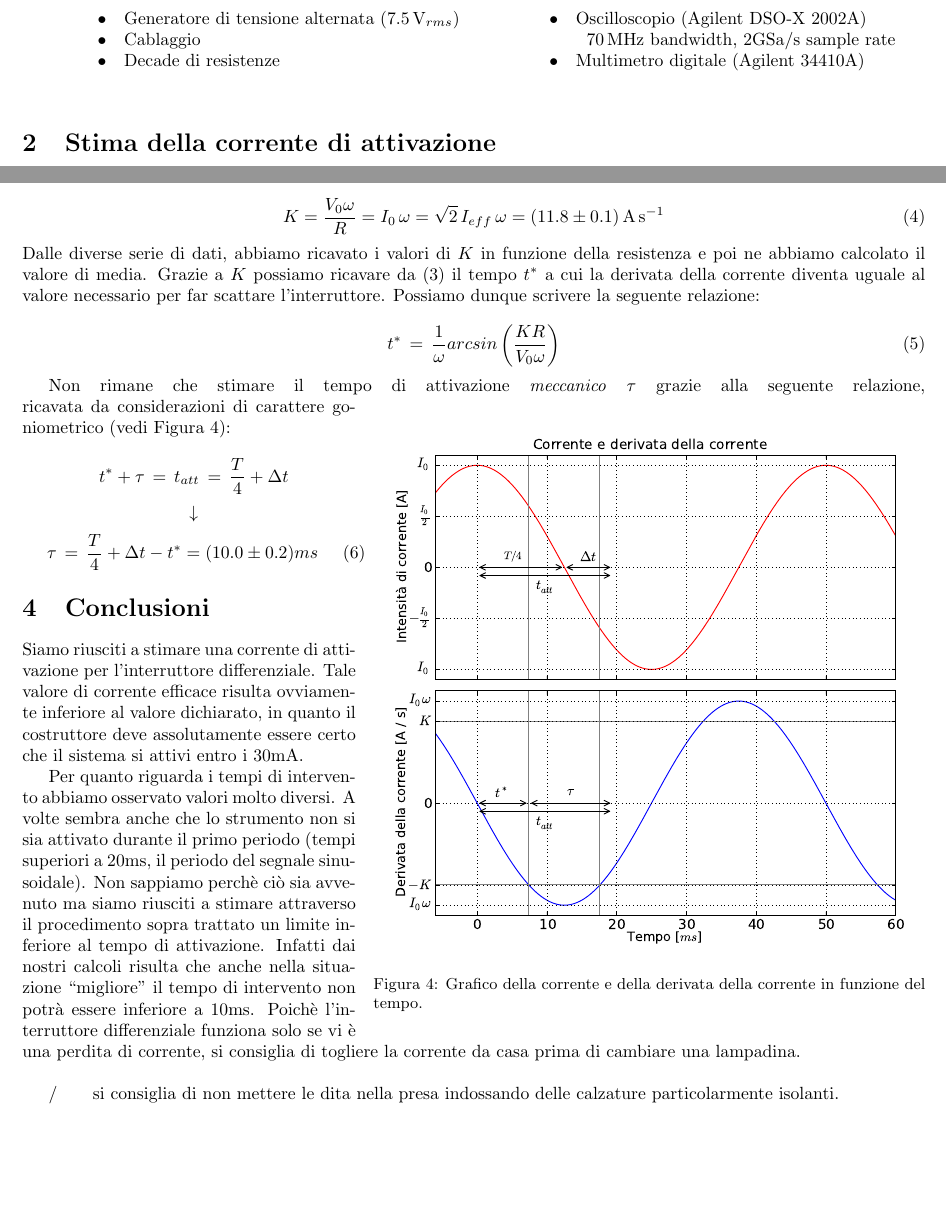
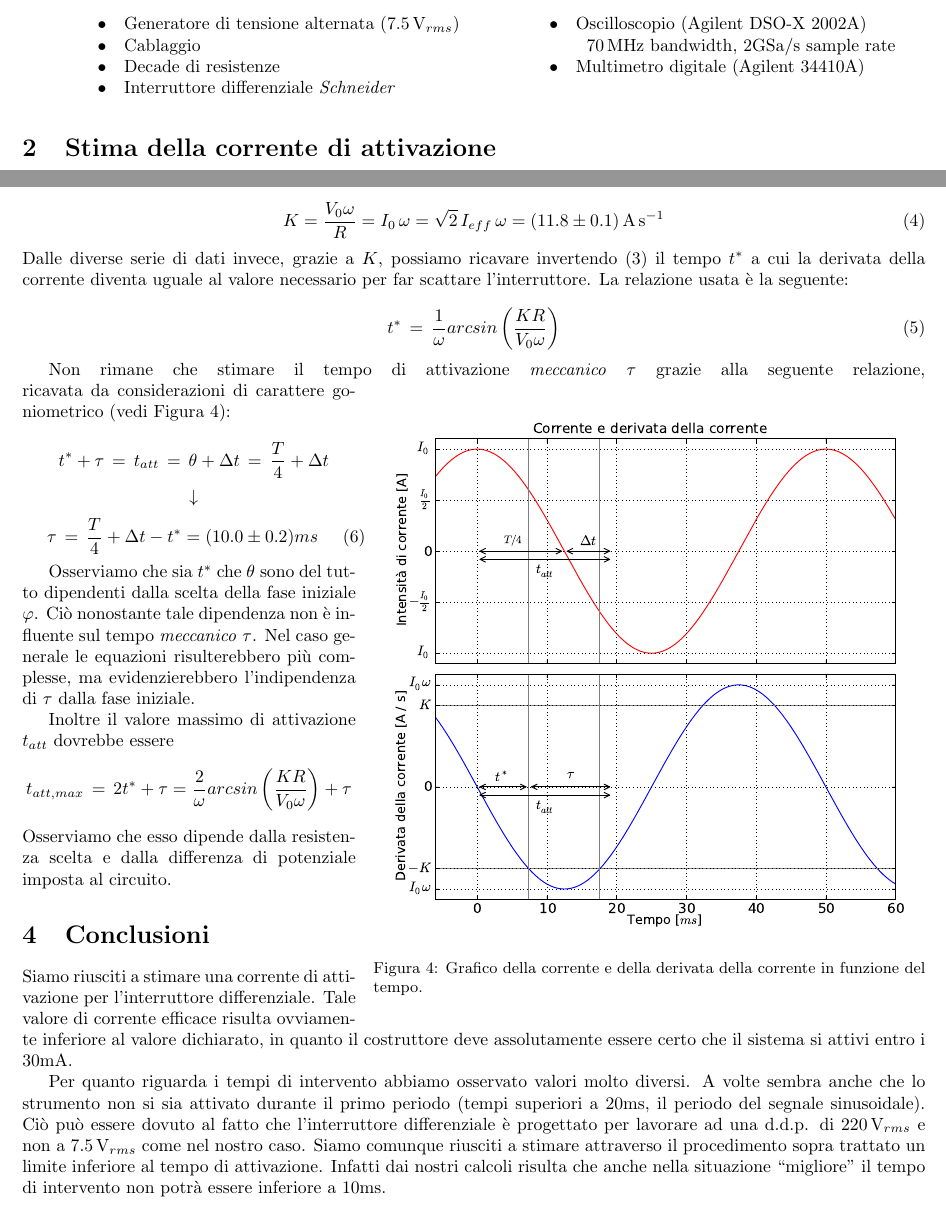
Before and after one commit to DejavuITA/LabFis3, a LaTeX document (E5/latex/Relazione.tex, which reads E5/latex/Conclusioni.tex, E5/latex/Procedura.tex, E5/latex/Strumenti.tex): two parts of pages 1 and 3 of 3, joined at a grey line, cut so that both start at the same text, the shorter picture padded with empty space. Compiled offline with pdfLaTeX.

Commit message:
più di così non so

```diff
--- a/E5/latex/Conclusioni.tex
+++ b/E5/latex/Conclusioni.tex
@@ -1,7 +1,7 @@
 \section{Conclusioni}
 Siamo riusciti a stimare una corrente di attivazione per l'interruttore differenziale. Tale valore di corrente efficace risulta ovviamente inferiore al valore dichiarato, in quanto il costruttore deve assolutamente essere certo che il sistema si attivi entro i $30\si{\milli\ampere}$.
 
-Per quanto riguarda i tempi di intervento abbiamo osservato valori molto diversi. A volte sembra anche che lo strumento non si sia attivato durante il primo periodo (tempi superiori a $20\si{\milli\second}$, il periodo del segnale sinusoidale). Non sappiamo perchè ciò sia avvenuto ma siamo riusciti a stimare attraverso il procedimento sopra trattato un limite inferiore al tempo di attivazione. Infatti dai nostri calcoli risulta che anche nella situazione ``migliore'' il tempo di intervento non potrà essere inferiore a $10\si{\milli\second}$. Poichè l'interruttore differenziale funziona solo se vi è una perdita di corrente, si consiglia di togliere la corrente da casa prima di cambiare una lampadina.\\
+Per quanto riguarda i tempi di intervento abbiamo osservato valori molto diversi. A volte sembra anche che lo strumento non si sia attivato durante il primo periodo (tempi superiori a $20\si{\milli\second}$, il periodo del segnale sinusoidale). Ciò può essere dovuto al fatto che l'interruttore differenziale è progettato per lavorare ad una d.d.p. di $\SI{220}{\volt}_{rms}$ e non a $\SI{7.5}{\volt}_{rms}$ come nel nostro caso. Siamo comunque riusciti a stimare attraverso il procedimento sopra trattato un limite inferiore al tempo di attivazione. Infatti dai nostri calcoli risulta che anche nella situazione ``migliore'' il tempo di intervento non potrà essere inferiore a $10\si{\milli\second}$. %Poichè l'interruttore differenziale funziona solo se vi è una perdita di corrente, si consiglia di togliere la corrente da casa prima di cambiare una lampadina.\\
 
-/$\quad\,\,\,\,$ si consiglia di non mettere le dita nella presa indossando delle calzature particolarmente isolanti.
+%/$\quad\,\,\,\,$ si consiglia di non mettere le dita nella presa indossando delle calzature particolarmente isolanti.
 % mi è piaciuta particolarmente la cosa della lampadina, però non è tecnicamente la cosa migliore da dire: ora sono indeciso se lasciare quella per la spondaneità oppure cambiarla con qualcosa di tecnicamente corretto :/
--- a/E5/latex/Procedura.tex
+++ b/E5/latex/Procedura.tex
@@ -94,7 +94,7 @@ K = \frac{V_0 \omega}{R} = I_0 \,\omega = \sqrt{2}\,I_{eff} \,\omega  = (11.8 \p
 \label{eq:K}
 \end{equation}
 
-\noindent Dalle diverse serie di dati, abbiamo ricavato i valori di $K$ in funzione della resistenza e poi ne abbiamo calcolato il valore di media. Grazie a $K$ possiamo ricavare da (\ref{eq:max}) il tempo $t^*$ a cui la derivata della corrente diventa uguale al valore necessario per far scattare l'interruttore. Possiamo dunque scrivere la seguente relazione:
+\noindent Dalle diverse serie di dati invece, grazie a $K$, possiamo ricavare invertendo (\ref{eq:max}) il tempo $t^*$ a cui la derivata della corrente diventa uguale al valore necessario per far scattare l'interruttore. La relazione usata è la seguente:
 
 \begin{equation}
 t^* \, = \, \frac{1}{\omega}arcsin\left(\frac{K R}{V_0 \omega}\right)
@@ -113,7 +113,7 @@ ricavata da considerazioni di carattere goniometrico (vedi Figura \ref{fig:gon})
 \noindent
 \begin{minipage}{0.38\textwidth}
 \begin{equation*}
-t^* + \tau \,= \, t_{att} \, = \, \frac{T}{4} + \Delta t
+t^* + \tau \,= \, t_{att} \, = \, \theta + \Delta t \, =\,\frac{T}{4} + \Delta t
 \end{equation*}
 \begin{equation*}
 \downarrow
@@ -122,4 +122,12 @@ t^* + \tau \,= \, t_{att} \, = \, \frac{T}{4} + \Delta t
 \tau \, = \, \frac{T}{4} + \Delta t - t^* = (10.0 \pm 0.2) ms
 \label{eq:times}
 \end{equation}
-\end{minipage}
+\end{minipage}\\
+
+Osserviamo che sia $t^*$ che $\theta$ sono del tutto dipendenti dalla scelta della fase iniziale $\varphi$. Ciò nonostante tale dipendenza non è influente sul tempo \emph{meccanico} $\tau$. Nel caso generale le equazioni risulterebbero più complesse, ma evidenzierebbero l'indipendenza di $\tau$ dalla fase iniziale.
+
+Inoltre il valore massimo di attivazione $t_{att}$ dovrebbe essere
+\begin{equation*}
+	t_{att,max} \,=\, 2 t^* + \tau = \frac{2}{\omega}arcsin\left(\frac{KR}{V_0 \omega}\right) + \tau
+\end{equation*}
+Osserviamo che esso dipende dalla resistenza scelta e dalla differenza di potenziale imposta al circuito.
--- a/E5/latex/Strumenti.tex
+++ b/E5/latex/Strumenti.tex
@@ -10,6 +10,7 @@ $\bullet \quad$Cablaggio\\
 %$\bullet \quad$Resistenze da \SI{1}{\kilo\ohm} e \SI{10}{\kilo\ohm}, condensatori da \SI{0.1}{\micro\farad}\\
 %$\bullet \quad$Condensatore di capacità incognita\\
 $\bullet \quad$Decade di resistenze\\
+$\bullet \quad$Interruttore differenziale \emph{Schneider}
 \end{minipage}%
 \begin{minipage}{.5\linewidth}
 $\bullet \quad$Oscilloscopio (Agilent DSO-X 2002A)\\
```
Also changed, not shown: E5/latex/Titolo.tex (+2 -2 lines), E5/latex/Procedura.tex (2 more changed lines).
